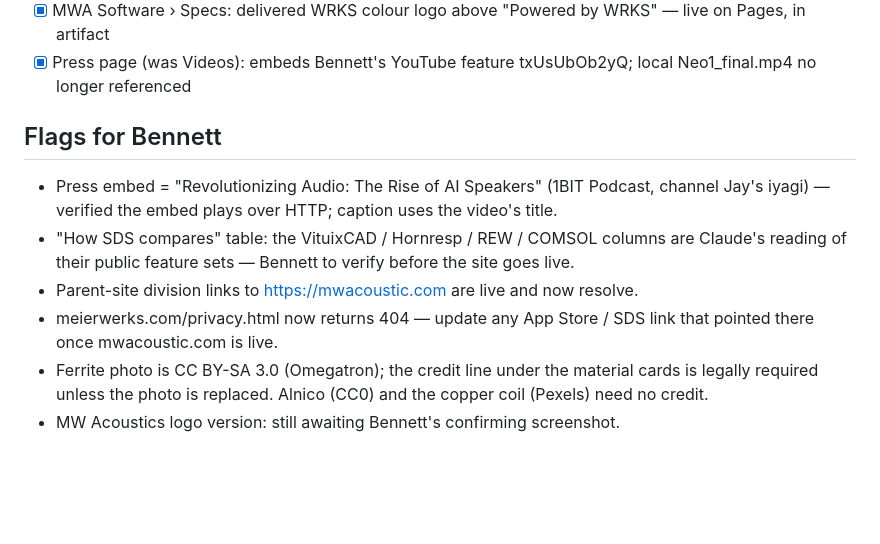
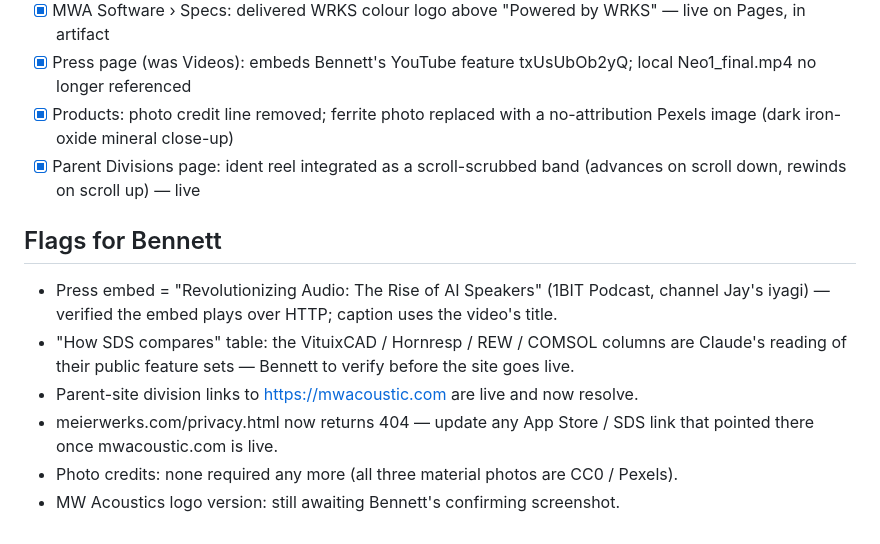
Before and after one commit to MeierWerks/mwacoustic.com, a Markdown page: docs/CHECKLIST.md, the part around the change. Drawn GitHub-style; blank space fills up the shorter version.

Commit message:
Checklist: credit removed, ident reel
Co-Authored-By: Claude Fable 5.1 <noreply@anthropic.com>

```diff
--- a/docs/CHECKLIST.md
+++ b/docs/CHECKLIST.md
@@ -40,11 +40,13 @@
 - [x] Parent WRKS strip: delivered WRKS colour logo + delivered "POWERED BY WRKS" lockup artwork (no typed heading) — live
 - [x] MWA Software › Specs: delivered WRKS colour logo above "Powered by WRKS" — live on Pages, in artifact
 - [x] Press page (was Videos): embeds Bennett's YouTube feature txUsUbOb2yQ; local Neo1_final.mp4 no longer referenced
+- [x] Products: photo credit line removed; ferrite photo replaced with a no-attribution Pexels image (dark iron-oxide mineral close-up)
+- [x] Parent Divisions page: ident reel integrated as a scroll-scrubbed band (advances on scroll down, rewinds on scroll up) — live
 
 ## Flags for Bennett
 - Press embed = "Revolutionizing Audio: The Rise of AI Speakers" (1BIT Podcast, channel Jay's iyagi) — verified the embed plays over HTTP; caption uses the video's title.
 - "How SDS compares" table: the VituixCAD / Hornresp / REW / COMSOL columns are Claude's reading of their public feature sets — Bennett to verify before the site goes live.
 - Parent-site division links to https://mwacoustic.com are live and now resolve.
 - meierwerks.com/privacy.html now returns 404 — update any App Store / SDS link that pointed there once mwacoustic.com is live.
-- Ferrite photo is CC BY-SA 3.0 (Omegatron); the credit line under the material cards is legally required unless the photo is replaced. Alnico (CC0) and the copper coil (Pexels) need no credit.
+- Photo credits: none required any more (all three material photos are CC0 / Pexels).
 - MW Acoustics logo version: still awaiting Bennett's confirming screenshot.
```
